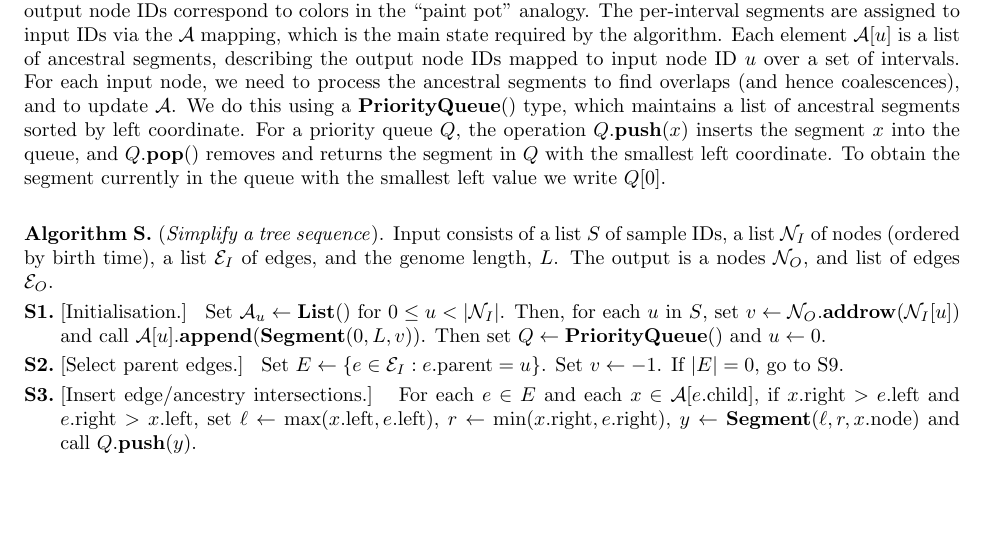
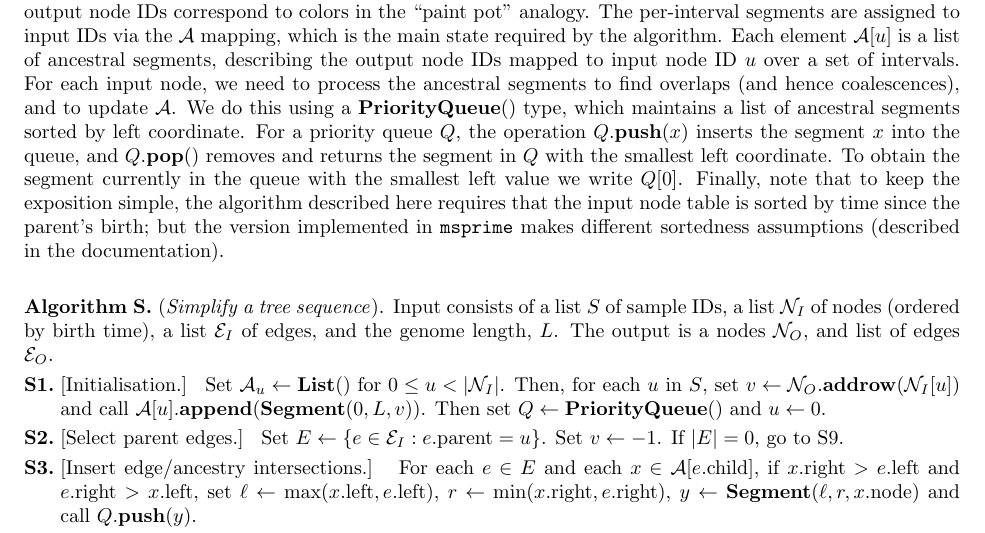
Before and after one commit to petrelharp/ftprime_ms, a LaTeX paper (forwards_paper.tex): part of page 19 of 27, cut so that both start at the same text, the shorter picture padded with empty space. Compiled offline with pdfLaTeX.

Commit message:
added note about sortedness

```diff
--- a/forwards_paper.tex
+++ b/forwards_paper.tex
@@ -1245,6 +1245,11 @@ $\pqpush{Q}{x}$ inserts the segment $x$ into the queue, and $\pqpop{Q}$
 removes and returns the segment in $Q$ with the smallest left coordinate.
 To obtain the segment currently in the queue with the smallest left value we
 write $Q[0]$.
+Finally, note that to keep the exposition simple,
+the algorithm described here requires that the input node table
+is sorted by time since the parent's birth;
+but the version implemented in \msprime{} makes different sortedness assumptions
+(described in the documentation).
 
 \begin{taocpalg}{S}{Simplify a tree sequence}
 {Input consists of
```
